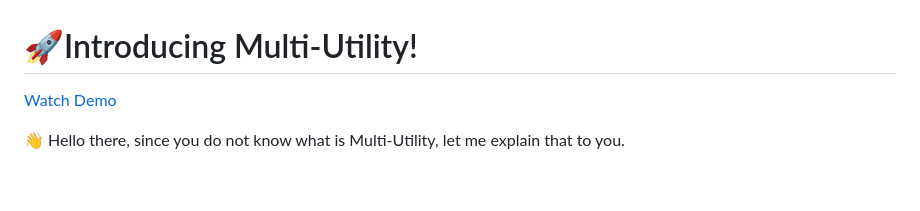
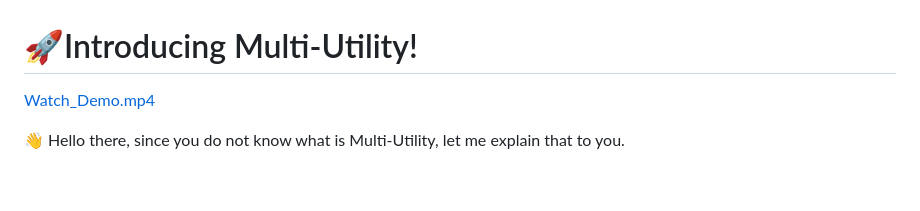
Before and after one commit to Advay-CMD/Multi-Utility, a Markdown page: README.md, the part around the change. Drawn GitHub-style.

```diff
--- a/README.md
+++ b/README.md
@@ -1,6 +1,6 @@
 # 🚀Introducing Multi-Utility!
 
-[Watch Demo](https://github.com/Advay-CMD/Multi-Utility/blob/main/docs/Multi_Utility_Demo.mp4)
+[Watch_Demo.mp4](https://github.com/Advay-CMD/Multi-Utility/blob/main/docs/Multi_Utility_Demo.mp4)
 
 👋 Hello there, since you do not know what is Multi-Utility, let me explain that to you.
 
```
